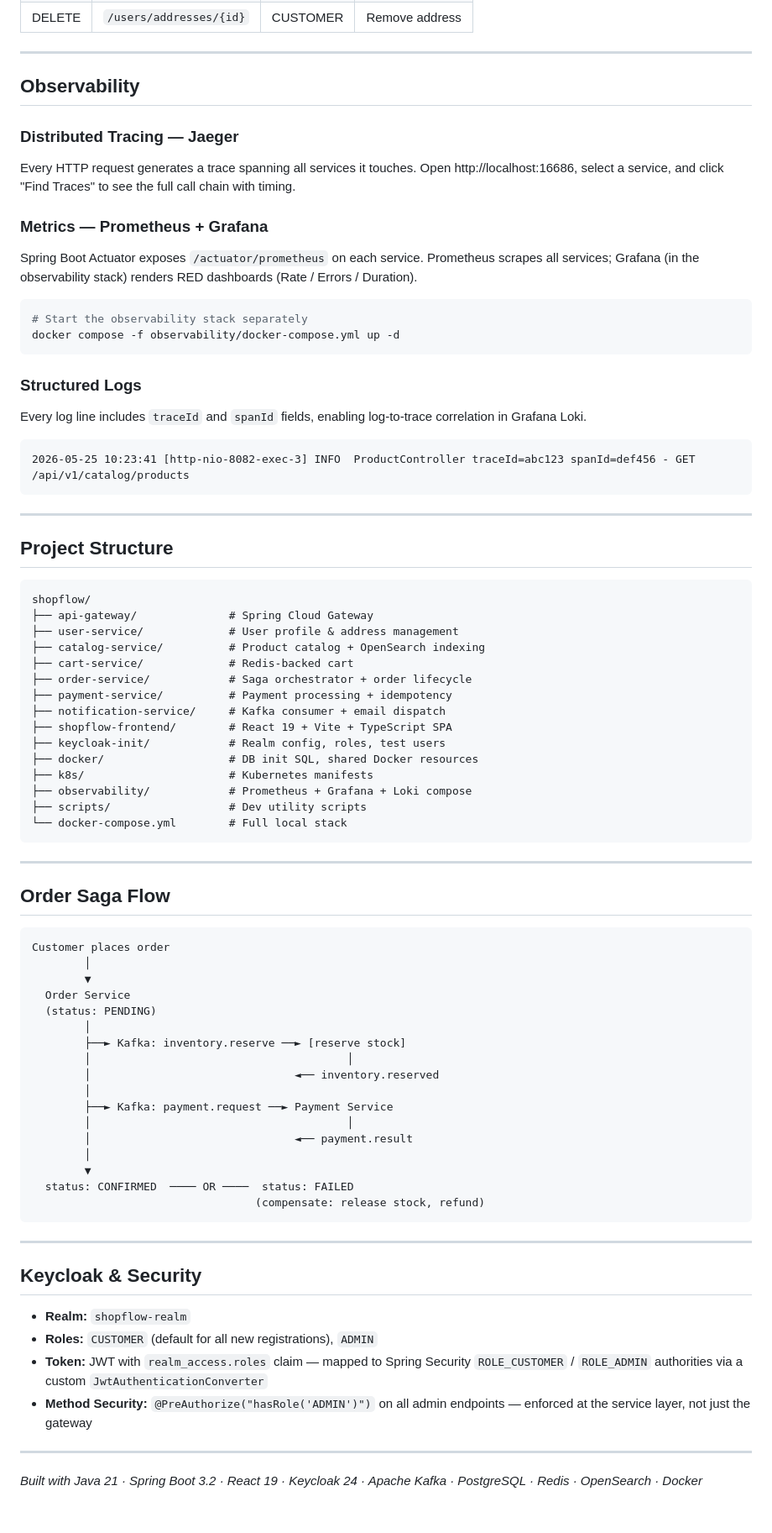
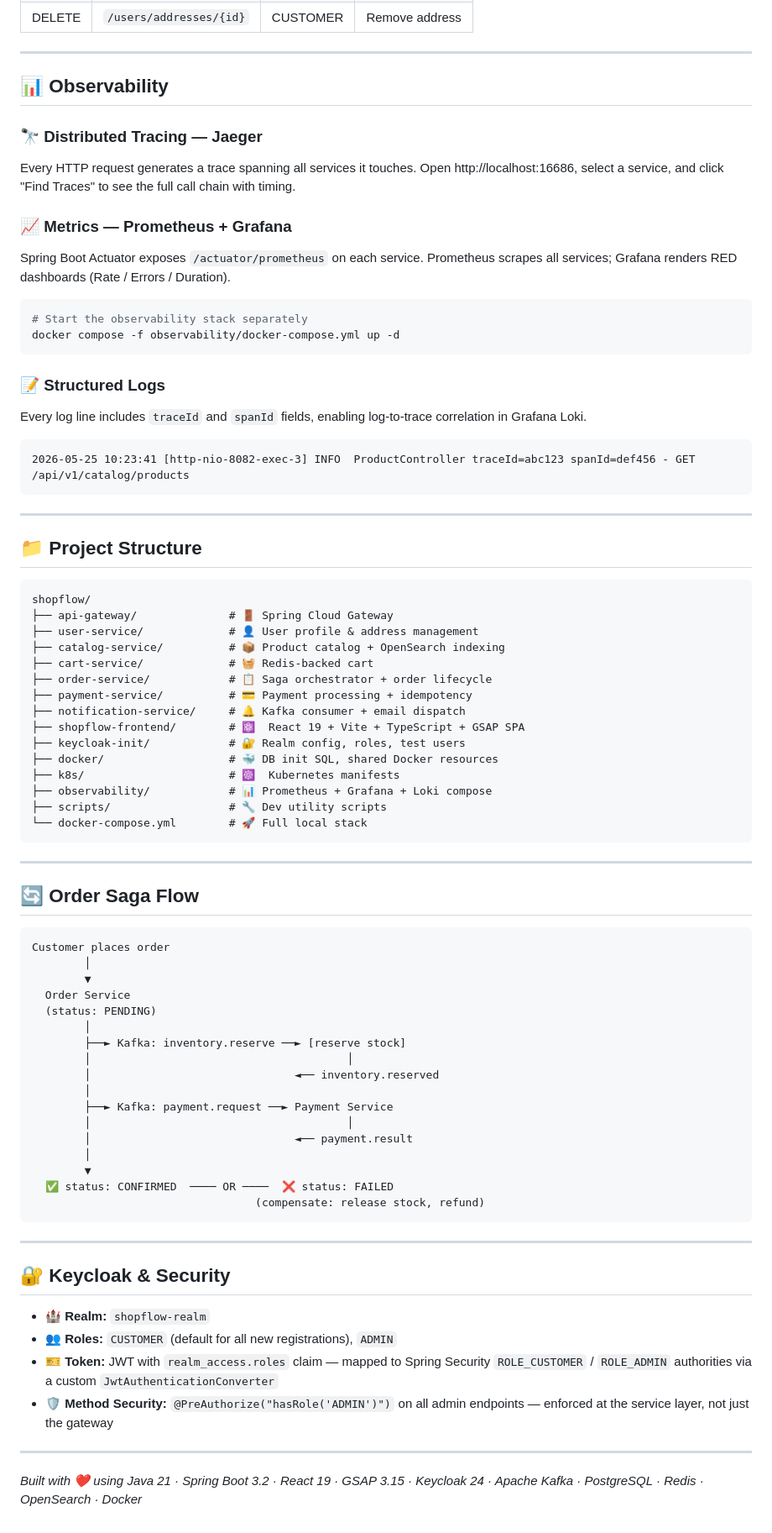
Before and after one commit to Pranshu-15/ShopFlow, a Markdown page: README.md, the part around one of its changes. Shown at 84% size. GitHub-like rendering.

````diff
--- a/README.md
+++ b/README.md
@@ -284,20 +323,20 @@ All requests go through the API Gateway at `http://localhost:3000/api/v1/...` (o
 
 ---
 
-## Observability
+## 📊 Observability
 
-### Distributed Tracing — Jaeger
+### 🔭 Distributed Tracing — Jaeger
 Every HTTP request generates a trace spanning all services it touches. Open http://localhost:16686, select a service, and click "Find Traces" to see the full call chain with timing.
 
-### Metrics — Prometheus + Grafana
-Spring Boot Actuator exposes `/actuator/prometheus` on each service. Prometheus scrapes all services; Grafana (in the observability stack) renders RED dashboards (Rate / Errors / Duration).
+### 📈 Metrics — Prometheus + Grafana
+Spring Boot Actuator exposes `/actuator/prometheus` on each service. Prometheus scrapes all services; Grafana renders RED dashboards (Rate / Errors / Duration).
 
 ```bash
 # Start the observability stack separately
 docker compose -f observability/docker-compose.yml up -d
 ```
 
-### Structured Logs
+### 📝 Structured Logs
 Every log line includes `traceId` and `spanId` fields, enabling log-to-trace correlation in Grafana Loki.
 
 ```
@@ -306,29 +345,29 @@ Every log line includes `traceId` and `spanId` fields, enabling log-to-trace cor
 
 ---
 
-## Project Structure
+## 📁 Project Structure
 
 ```
 shopflow/
-├── api-gateway/              # Spring Cloud Gateway
-├── user-service/             # User profile & address management
-├── catalog-service/          # Product catalog + OpenSearch indexing
-├── cart-service/             # Redis-backed cart
-├── order-service/            # Saga orchestrator + order lifecycle
-├── payment-service/          # Payment processing + idempotency
-├── notification-service/     # Kafka consumer + email dispatch
-├── shopflow-frontend/        # React 19 + Vite + TypeScript SPA
-├── keycloak-init/            # Realm config, roles, test users
-├── docker/                   # DB init SQL, shared Docker resources
-├── k8s/                      # Kubernetes manifests
-├── observability/            # Prometheus + Grafana + Loki compose
-├── scripts/                  # Dev utility scripts
-└── docker-compose.yml        # Full local stack
+├── api-gateway/              # 🚪 Spring Cloud Gateway
+├── user-service/             # 👤 User profile & address management
+├── catalog-service/          # 📦 Product catalog + OpenSearch indexing
+├── cart-service/             # 🧺 Redis-backed cart
+├── order-service/            # 📋 Saga orchestrator + order lifecycle
+├── payment-service/          # 💳 Payment processing + idempotency
+├── notification-service/     # 🔔 Kafka consumer + email dispatch
+├── shopflow-frontend/        # ⚛️  React 19 + Vite + TypeScript + GSAP SPA
+├── keycloak-init/            # 🔐 Realm config, roles, test users
+├── docker/                   # 🐳 DB init SQL, shared Docker resources
+├── k8s/                      # ☸️  Kubernetes manifests
+├── observability/            # 📊 Prometheus + Grafana + Loki compose
+├── scripts/                  # 🔧 Dev utility scripts
+└── docker-compose.yml        # 🚀 Full local stack
 ```
 
 ---
 
-## Order Saga Flow
+## 🔄 Order Saga Flow
 
 ```
 Customer places order
@@ -346,19 +385,19 @@ Customer places order
         │                               ◄── payment.result
         │
         ▼
-  status: CONFIRMED  ──── OR ────  status: FAILED
+  ✅ status: CONFIRMED  ──── OR ────  ❌ status: FAILED
                                   (compensate: release stock, refund)
 ```
 
 ---
 
-## Keycloak & Security
+## 🔐 Keycloak & Security
 
-- **Realm:** `shopflow-realm`
-- **Roles:** `CUSTOMER` (default for all new registrations), `ADMIN`
-- **Token:** JWT with `realm_access.roles` claim — mapped to Spring Security `ROLE_CUSTOMER` / `ROLE_ADMIN` authorities via a custom `JwtAuthenticationConverter`
-- **Method Security:** `@PreAuthorize("hasRole('ADMIN')")` on all admin endpoints — enforced at the service layer, not just the gateway
+- 🏰 **Realm:** `shopflow-realm`
+- 👥 **Roles:** `CUSTOMER` (default for all new registrations), `ADMIN`
+- 🎫 **Token:** JWT with `realm_access.roles` claim — mapped to Spring Security `ROLE_CUSTOMER` / `ROLE_ADMIN` authorities via a custom `JwtAuthenticationConverter`
+- 🛡️ **Method Security:** `@PreAuthorize("hasRole('ADMIN')")` on all admin endpoints — enforced at the service layer, not just the gateway
 
 ---
 
-*Built with Java 21 · Spring Boot 3.2 · React 19 · Keycloak 24 · Apache Kafka · PostgreSQL · Redis · OpenSearch · Docker*
+*Built with ❤️ using Java 21 · Spring Boot 3.2 · React 19 · GSAP 3.15 · Keycloak 24 · Apache Kafka · PostgreSQL · Redis · OpenSearch · Docker*
````
Also changed, not shown: other parts of README.md (+101 -62 lines).
